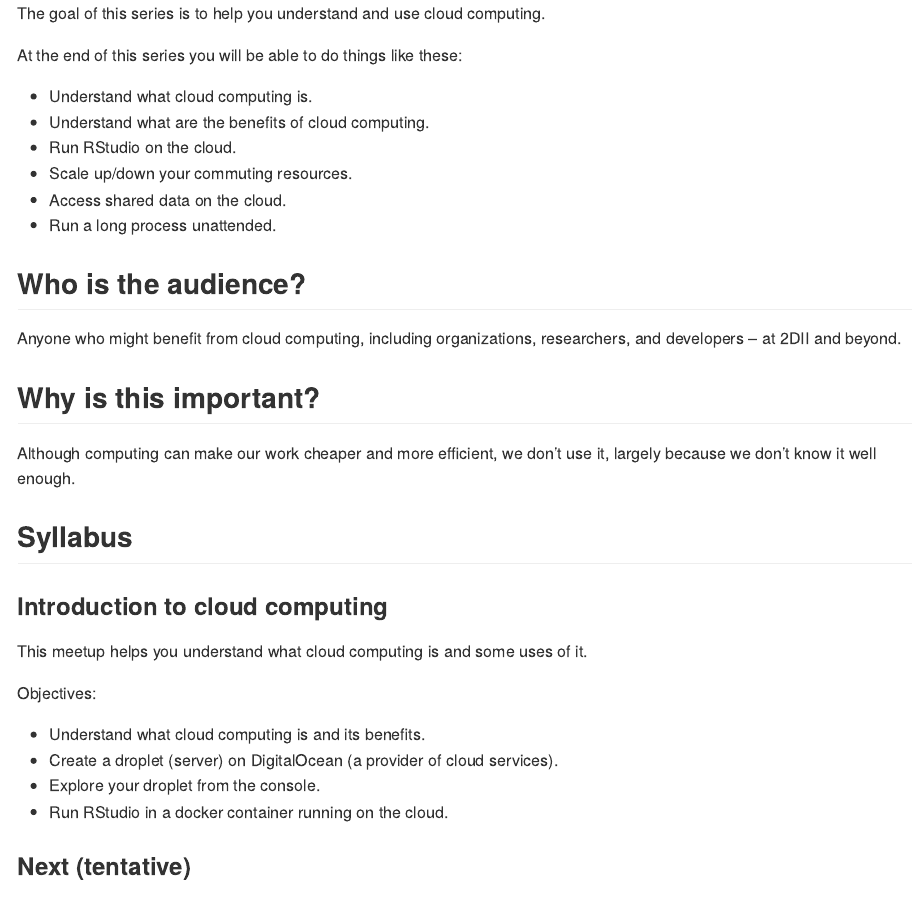
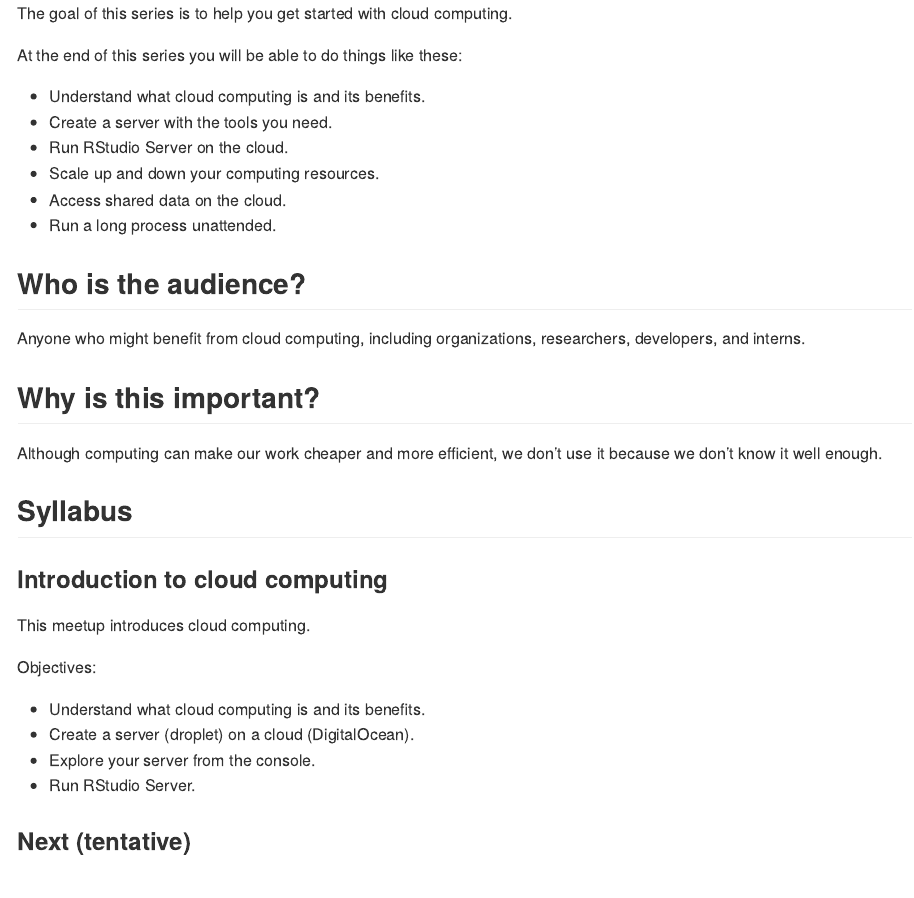
Before and after one commit to 2DegreesInvesting/ds.cloud, an R Markdown document (README.Rmd): the page in a window 1100 px wide, from its top. Rendered offline with R 4.5, knitr and Pandoc, with nearby package versions.

Commit message:
Polish meetup

````diff
--- a/README.Rmd
+++ b/README.Rmd
@@ -9,40 +9,39 @@ knitr::opts_chunk$set(
 )
 ```
 
-The goal of this series is to help you understand and use cloud computing.
+The goal of this series is to help you get started with cloud computing.
 
 At the end of this series you will be able to do things like these:
 
-* Understand what cloud computing is.
-* Understand what are the benefits of cloud computing.
-* Run RStudio on the cloud.
-* Scale up/down your commuting resources.
+* Understand what cloud computing is and its benefits.
+* Create a server with the tools you need.
+* Run RStudio Server on the cloud.
+* Scale up and down your computing resources.
 * Access shared data on the cloud.
 * Run a long process unattended.
 
 ## Who is the audience?
 
 Anyone who might benefit from cloud computing, including organizations,
-researchers, and developers -- at 2DII and beyond.
+researchers, developers, and interns.
 
 ## Why is this important?
 
 Although computing can make our work cheaper and more efficient, we
-don't use it, largely because we don't know it well enough.
+don't use it because we don't know it well enough.
 
 ## Syllabus
 
 ### Introduction to cloud computing
 
-This meetup helps you understand what cloud computing is and some uses of it.
+This meetup introduces cloud computing.
 
 Objectives:
 
 * Understand what cloud computing is and its benefits.
-* Create a droplet (server) on DigitalOcean (a provider of cloud
-services).
-* Explore your droplet from the console.
-* Run RStudio in a docker container running on the cloud.
+* Create a server (droplet) on a cloud (DigitalOcean).
+* Explore your server from the console.
+* Run RStudio Server.
 
 ### Next (tentative)
 
````
